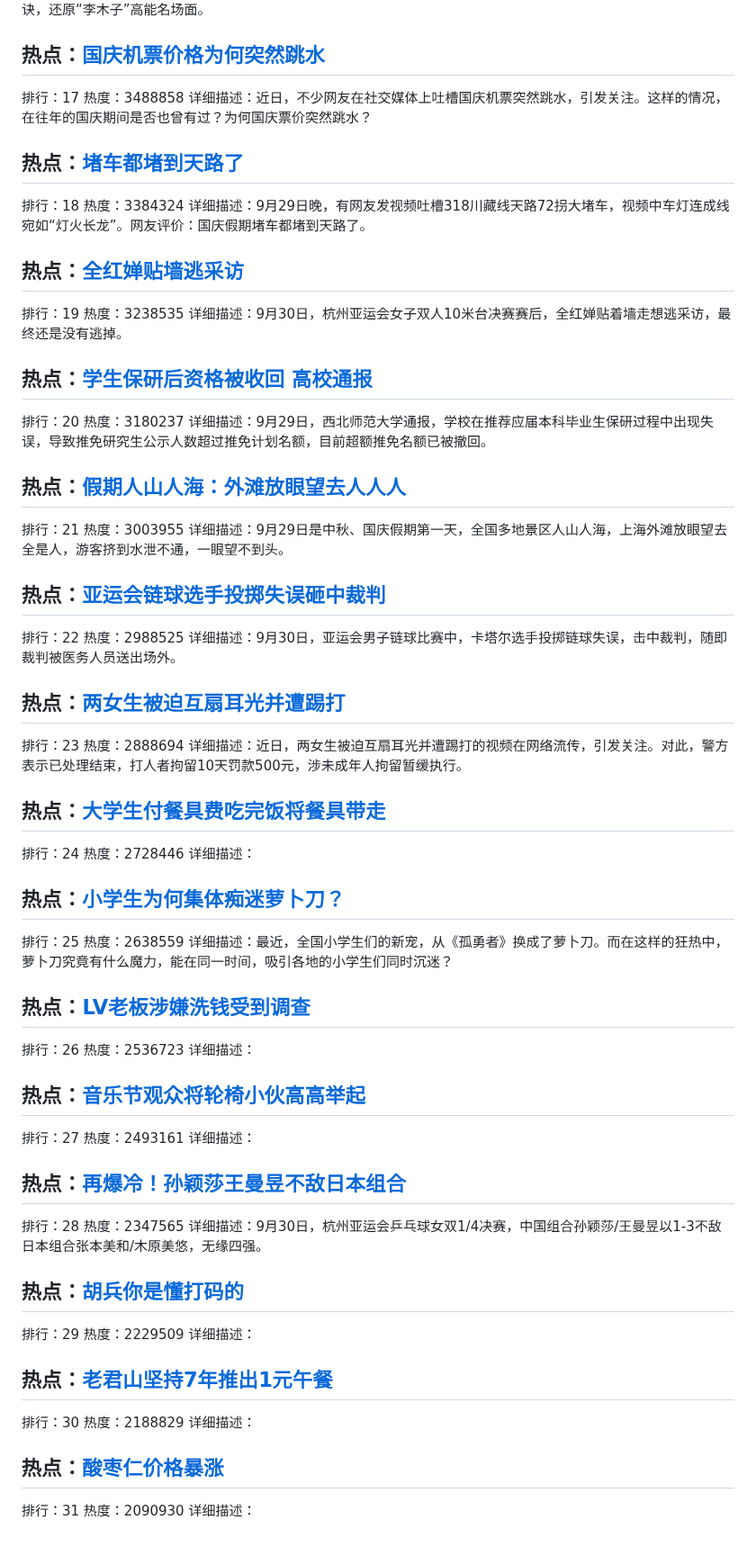
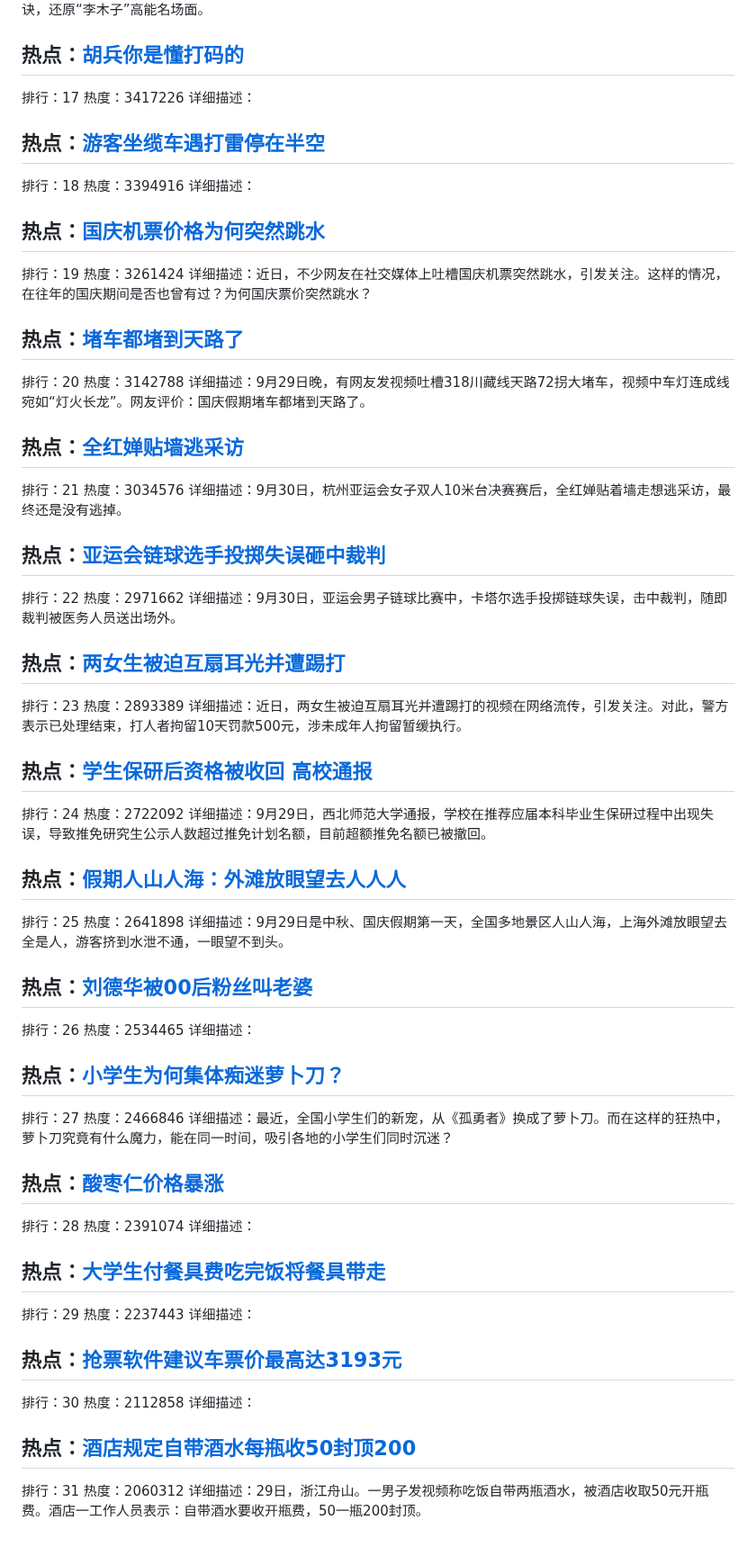
Before and after one commit to qqhsx/Top-search, a Markdown page: index.md, the part around one of its changes. Shown at 90% size. Drawn GitHub-style.

```diff
--- a/index.md
+++ b/index.md
@@ -83,76 +83,76 @@
 详细描述：近日，电影《莫斯科行动》正在热映，其中主演文咏珊在采访中曝复古造型秘诀，还原“李木子”高能名场面。
 
+## 热点：[胡兵你是懂打码的](https://cn.bing.com/search?q=胡兵你是懂打码的)
+排行：17
+热度：3417226
+详细描述：
+
+## 热点：[游客坐缆车遇打雷停在半空](https://cn.bing.com/search?q=游客坐缆车遇打雷停在半空)
+排行：18
+热度：3394916
+详细描述：
+
 ## 热点：[国庆机票价格为何突然跳水](https://cn.bing.com/search?q=国庆机票价格为何突然跳水)
-排行：17
-热度：3488858
+排行：19
+热度：3261424
 详细描述：近日，不少网友在社交媒体上吐槽国庆机票突然跳水，引发关注。这样的情况，在往年的国庆期间是否也曾有过？为何国庆票价突然跳水？
 
 ## 热点：[堵车都堵到天路了](https://cn.bing.com/search?q=堵车都堵到天路了)
-排行：18
-热度：3384324
+排行：20
+热度：3142788
 详细描述：9月29日晚，有网友发视频吐槽318川藏线天路72拐大堵车，视频中车灯连成线宛如“灯火长龙”。网友评价：国庆假期堵车都堵到天路了。
 
 ## 热点：[全红婵贴墙逃采访](https://cn.bing.com/search?q=全红婵贴墙逃采访)
-排行：19
-热度：3238535
+排行：21
+热度：3034576
 详细描述：9月30日，杭州亚运会女子双人10米台决赛赛后，全红婵贴着墙走想逃采访，最终还是没有逃掉。
-
-## 热点：[学生保研后资格被收回 高校通报](https://cn.bing.com/search?q=学生保研后资格被收回高校通报)
-排行：20
-热度：3180237
-详细描述：9月29日，西北师范大学通报，学校在推荐应届本科毕业生保研过程中出现失误，导致推免研究生公示人数超过推免计划名额，目前超额推免名额已被撤回。
-
-## 热点：[假期人山人海：外滩放眼望去人人人](https://cn.bing.com/search?q=假期人山人海：外滩放眼望去人人人)
-排行：21
-热度：3003955
-详细描述：9月29日是中秋、国庆假期第一天，全国多地景区人山人海，上海外滩放眼望去全是人，游客挤到水泄不通，一眼望不到头。
 
 ## 热点：[亚运会链球选手投掷失误砸中裁判](https://cn.bing.com/search?q=亚运会链球选手投掷失误砸中裁判)
 排行：22
-热度：2988525
+热度：2971662
 详细描述：9月30日，亚运会男子链球比赛中，卡塔尔选手投掷链球失误，击中裁判，随即裁判被医务人员送出场外。
 
 ## 热点：[两女生被迫互扇耳光并遭踢打](https://cn.bing.com/search?q=两女生被迫互扇耳光并遭踢打)
 排行：23
-热度：2888694
+热度：2893389
 详细描述：近日，两女生被迫互扇耳光并遭踢打的视频在网络流传，引发关注。对此，警方表示已处理结束，打人者拘留10天罚款500元，涉未成年人拘留暂缓执行。
 
-## 热点：[大学生付餐具费吃完饭将餐具带走](https://cn.bing.com/search?q=大学生付餐具费吃完饭将餐具带走)
+## 热点：[学生保研后资格被收回 高校通报](https://cn.bing.com/search?q=学生保研后资格被收回高校通报)
 排行：24
-热度：2728446
+热度：2722092
+详细描述：9月29日，西北师范大学通报，学校在推荐应届本科毕业生保研过程中出现失误，导致推免研究生公示人数超过推免计划名额，目前超额推免名额已被撤回。
+
+## 热点：[假期人山人海：外滩放眼望去人人人](https://cn.bing.com/search?q=假期人山人海：外滩放眼望去人人人)
+排行：25
+热度：2641898
+详细描述：9月29日是中秋、国庆假期第一天，全国多地景区人山人海，上海外滩放眼望去全是人，游客挤到水泄不通，一眼望不到头。
+
+## 热点：[刘德华被00后粉丝叫老婆](https://cn.bing.com/search?q=刘德华被00后粉丝叫老婆)
+排行：26
+热度：2534465
 详细描述：
 
 ## 热点：[小学生为何集体痴迷萝卜刀？](https://cn.bing.com/search?q=小学生为何集体痴迷萝卜刀？)
-排行：25
-热度：2638559
+排行：27
+热度：2466846
 详细描述：最近，全国小学生们的新宠，从《孤勇者》换成了萝卜刀。而在这样的狂热中，萝卜刀究竟有什么魔力，能在同一时间，吸引各地的小学生们同时沉迷？
 
-## 热点：[LV老板涉嫌洗钱受到调查](https://cn.bing.com/search?q=LV老板涉嫌洗钱受到调查)
-排行：26
-热度：2536723
+## 热点：[酸枣仁价格暴涨](https://cn.bing.com/search?q=酸枣仁价格暴涨)
+排行：28
+热度：2391074
 详细描述：
 
-## 热点：[音乐节观众将轮椅小伙高高举起](https://cn.bing.com/search?q=音乐节观众将轮椅小伙高高举起)
-排行：27
-热度：2493161
+## 热点：[大学生付餐具费吃完饭将餐具带走](https://cn.bing.com/search?q=大学生付餐具费吃完饭将餐具带走)
+排行：29
+热度：2237443
 详细描述：
 
-## 热点：[再爆冷！孙颖莎王曼昱不敌日本组合](https://cn.bing.com/search?q=再爆冷！孙颖莎王曼昱不敌日本组合)
-排行：28
-热度：2347565
-详细描述：9月30日，杭州亚运会乒乓球女双1/4决赛，中国组合孙颖莎/王曼昱以1-3不敌日本组合张本美和/木原美悠，无缘四强。
-
-## 热点：[胡兵你是懂打码的](https://cn.bing.com/search?q=胡兵你是懂打码的)
-排行：29
-热度：2229509
+## 热点：[抢票软件建议车票价最高达3193元](https://cn.bing.com/search?q=抢票软件建议车票价最高达3193元)
+排行：30
+热度：2112858
 详细描述：
 
-## 热点：[老君山坚持7年推出1元午餐](https://cn.bing.com/search?q=老君山坚持7年推出1元午餐)
-排行：30
-热度：2188829
-详细描述：
-
-## 热点：[酸枣仁价格暴涨](https://cn.bing.com/search?q=酸枣仁价格暴涨)
+## 热点：[酒店规定自带酒水每瓶收50封顶200](https://cn.bing.com/search?q=酒店规定自带酒水每瓶收50封顶200)
 排行：31
-热度：2090930
-详细描述：
+热度：2060312
+详细描述：29日，浙江舟山。一男子发视频称吃饭自带两瓶酒水，被酒店收取50元开瓶费。酒店一工作人员表示：自带酒水要收开瓶费，50一瓶200封顶。
```
Also changed, not shown: other parts of index.md (+33 -33 lines).
